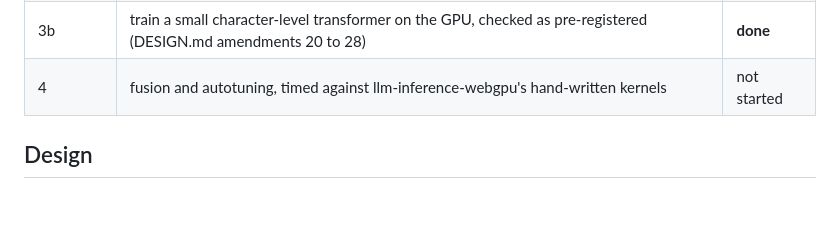
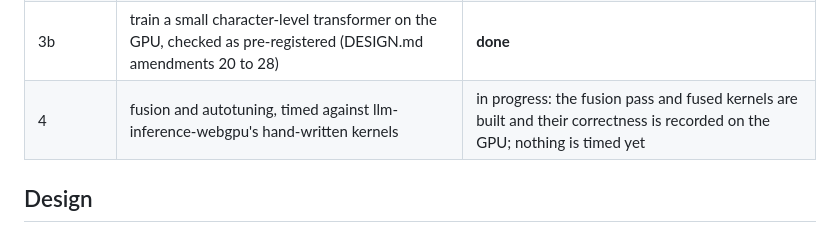
Before and after one commit to abho7/tensor-compiler-webgpu, a Markdown page: README.md, the part around the change. Drawn GitHub-style; blank space fills up the shorter version.

Commit message:
Mark milestone 4 in progress in the README: fusion built and checked for correctness, nothing timed

```diff
--- a/README.md
+++ b/README.md
@@ -26,7 +26,7 @@ So the first milestone is the reference that everything after it is checked agai
 | 2 | every op lowered to WGSL and checked on a real GPU under a float32 budget; correctness only | **done** |
 | 3a | train an MLP on the GPU, checked against PyTorch and the float64 interpreter as pre-registered | **done** |
 | 3b | train a small character-level transformer on the GPU, checked as pre-registered (DESIGN.md amendments 20 to 28) | **done** |
-| 4 | fusion and autotuning, timed against llm-inference-webgpu's hand-written kernels | not started |
+| 4 | fusion and autotuning, timed against llm-inference-webgpu's hand-written kernels | in progress: the fusion pass and fused kernels are built and their correctness is recorded on the GPU; nothing is timed yet |
 
 ## Design
 
```
